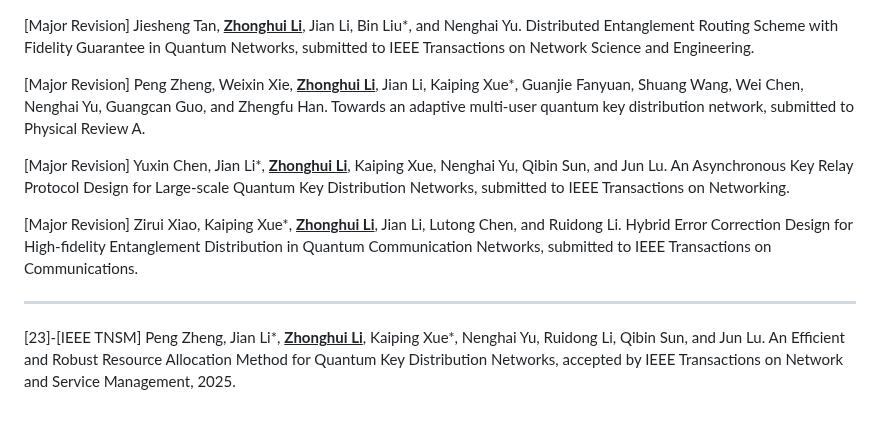
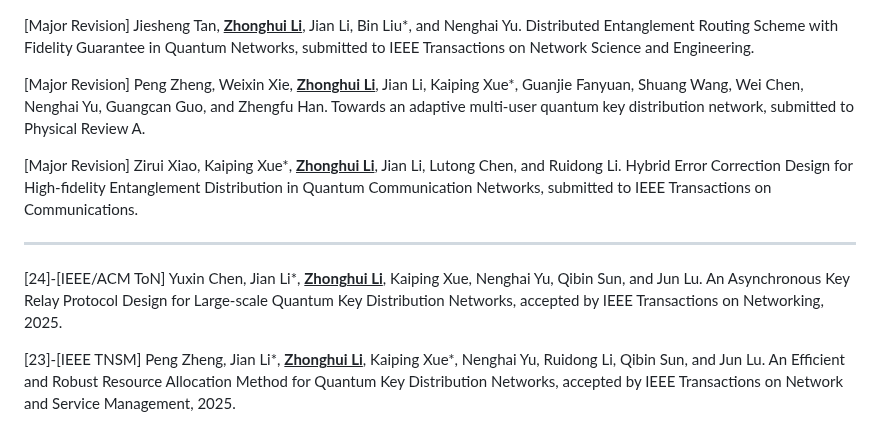
Before and after one commit to lzhstone95/Homepage, a Markdown page: contents/publications.md, the part around the change. GitHub-like rendering.

```diff
--- a/contents/publications.md
+++ b/contents/publications.md
@@ -2,11 +2,11 @@
 
 <p style="text-align:justify"><span style="color: crimson;">[Major Revision]</span> Peng Zheng, Weixin Xie, <b><u>Zhonghui Li</u></b>, Jian Li, Kaiping Xue*, Guanjie Fanyuan, Shuang Wang, Wei Chen, Nenghai Yu, Guangcan Guo, and Zhengfu Han. Towards an adaptive multi-user quantum key distribution network, submitted to Physical Review A.</p>
 
-<p style="text-align:justify"><span style="color: crimson;">[Major Revision]</span> Yuxin Chen, Jian Li*, <b><u>Zhonghui Li</u></b>, Kaiping Xue, Nenghai Yu, Qibin Sun, and Jun Lu. An Asynchronous Key Relay Protocol Design for Large-scale Quantum Key Distribution Networks, submitted to IEEE Transactions on Networking.</p>
-
 <p style="text-align:justify"><span style="color: crimson;">[Major Revision]</span> Zirui Xiao, Kaiping Xue*, <b><u>Zhonghui Li</u></b>, Jian Li, Lutong Chen, and Ruidong Li. Hybrid Error Correction Design for High-fidelity Entanglement Distribution in Quantum Communication Networks, submitted to IEEE Transactions on Communications.</p>
 
 <hr style="border-top: 2px solid black;">
+
+<p style="text-align:justify"><span style="color: crimson;">[24]-[IEEE/ACM ToN]</span> Yuxin Chen, Jian Li*, <b><u>Zhonghui Li</u></b>, Kaiping Xue, Nenghai Yu, Qibin Sun, and Jun Lu. An Asynchronous Key Relay Protocol Design for Large-scale Quantum Key Distribution Networks, <span style="font-style: italic;">accepted by IEEE Transactions on Networking</span>, 2025.</p>
 
 <p style="text-align:justify"><span style="color: crimson;">[23]-[IEEE TNSM]</span> Peng Zheng, Jian Li*, <b><u>Zhonghui Li</u></b>, Kaiping Xue*, Nenghai Yu, Ruidong Li, Qibin Sun, and Jun Lu. <a href="" style="color: #3948D2; font-weight: bold;">An Efficient and Robust Resource Allocation Method for Quantum Key Distribution Networks,</a> <span style="font-style: italic;"> accepted by IEEE Transactions on Network and Service Management</span>, 2025.</p>
 
```
